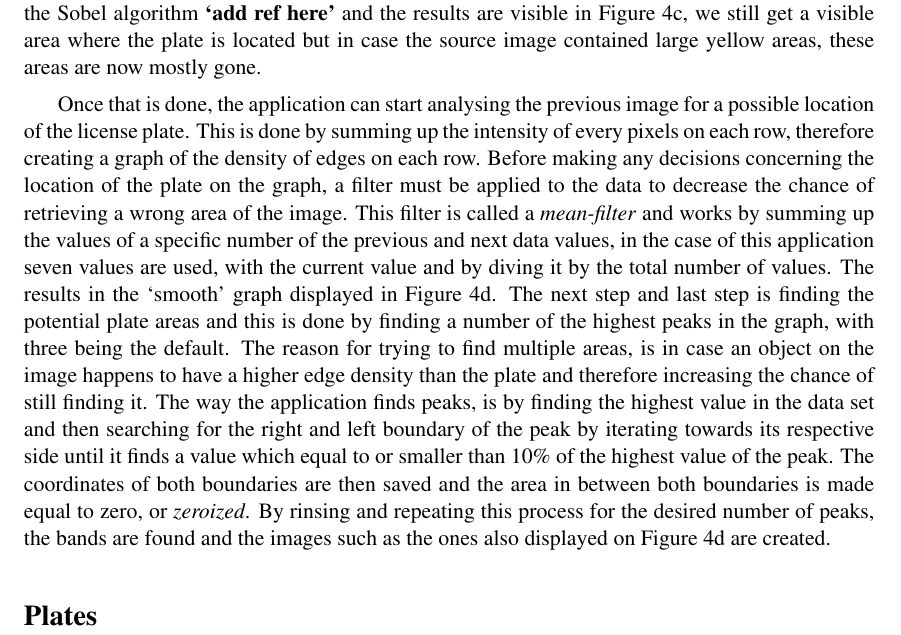
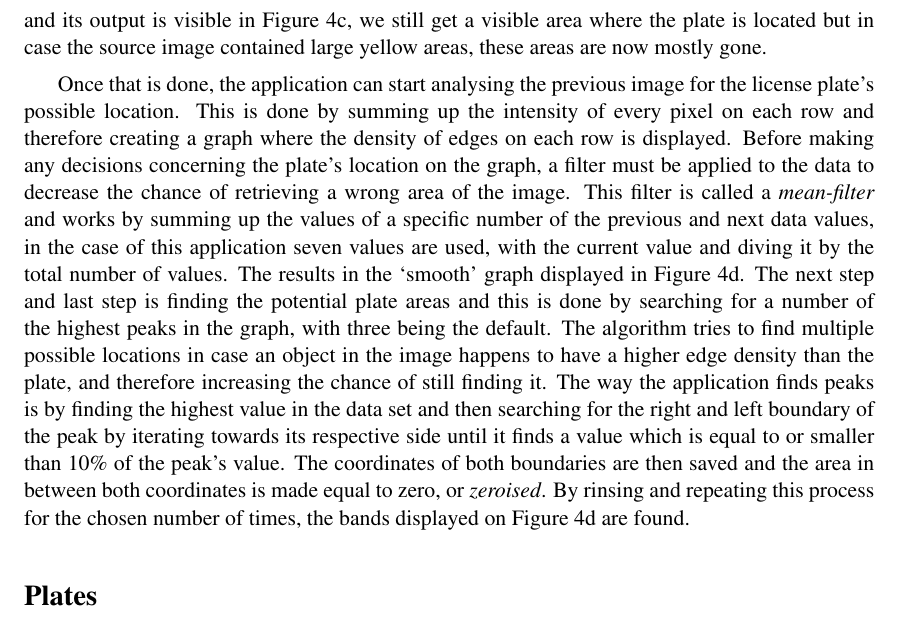
Before and after one commit to valorcurse/roadeye-thesis, a LaTeX document (verslag.tex, which reads hoofdverslag.tex): part of page 13 of 20, cut at the place of the change. Compiled offline with pdfLaTeX; a LaTeX package or settings file that is missing is left out.

Commit message:
Changes to language usage

```diff
--- a/hoofdverslag.tex
+++ b/hoofdverslag.tex
@@ -58,9 +58,9 @@ Colour segmentation consists of grabbing only the areas of an image which fall w
 \figuur{width=0.3\textwidth}{plaatjes/hsv}{hsv}{HSV colour space.}
 
 
-As a result of segmenting the yellow colour from the source image, the image in Figure \ref{fig:color-segmented} is created and it is quite visible where the plate is located. \textbf{`part about removing the small speckles'}. Because there are such things as yellow cars and other yellow objects everywhere, an extra step must be taken to increase the chance of finding plates instead of some random object. This is accomplished by making use of a characteristic of text and by extension of license plates, which is a high number of edges. By applying an edge detection algorithm, which in this case is the Sobel algorithm \textbf{`add ref here'} and the results are visible in Figure \ref{fig:edge-detected}, we still get a visible area where the plate is located but in case the source image contained large yellow areas, these areas are now mostly gone.
+As a result of segmenting the yellow colour from the source image, the image in Figure \ref{fig:color-segmented} is created, where the plate's location is quite visible. \textbf{`part about removing the small speckles'}. Because there are such things as yellow cars and other yellow objects everywhere, an extra step must be taken to decreased the chance of finding random objects. This is accomplished by making use of a characteristic of text and by extension of license plates, which is a high number of edges. By applying an edge detection algorithm, in this case the Sobel algorithm was used \textbf{`add ref here'} and its output is visible in Figure \ref{fig:edge-detected}, we still get a visible area where the plate is located but in case the source image contained large yellow areas, these areas are now mostly gone.
 
-Once that is done, the application can start analysing the previous image for a possible location of the license plate. This is done by summing up the intensity of every pixels on each row, therefore creating a graph of the density of edges on each row. Before making any decisions concerning the location of the plate on the graph, a filter must be applied to the data to decrease the chance of retrieving a wrong area of the image. This filter is called a \emph{mean-filter} and works by summing up the values of a specific number of the previous and next data values, in the case of this application seven values are used, with the current value and by diving it by the total number of values. The results in the `smooth' graph displayed in Figure \ref{fig:possible-bands}. The next step and last step is finding the potential plate areas and this is done by finding a number of the highest peaks in the graph, with three being the default. The reason for trying to find multiple areas, is in case an object on the image happens to have a higher edge density than the plate and therefore increasing the chance of still finding it. The way the application finds peaks, is by finding the highest value in the data set and then searching for the right and left boundary of the peak by iterating towards its respective side until it finds a value which equal to or smaller than 10\% of the highest value of the peak. The coordinates of both boundaries are then saved and the area in between both boundaries is made equal to zero, or \emph{zeroized}. By rinsing and repeating this process for the desired number of peaks, the bands are found and the images such as the ones also displayed on Figure \ref{fig:possible-bands} are created.
+Once that is done, the application can start analysing the previous image for the license plate's possible location. This is done by summing up the intensity of every pixel on each row and therefore creating a graph where the density of edges on each row is displayed. Before making any decisions concerning the plate's location on the graph, a filter must be applied to the data to decrease the chance of retrieving a wrong area of the image. This filter is called a \emph{mean-filter} and works by summing up the values of a specific number of the previous and next data values, in the case of this application seven values are used, with the current value and diving it by the total number of values. The results in the `smooth' graph displayed in Figure \ref{fig:possible-bands}. The next step and last step is finding the potential plate areas and this is done by searching for a number of the highest peaks in the graph, with three being the default. The algorithm tries to find multiple possible locations in case an object in the image happens to have a higher edge density than the plate, and therefore increasing the chance of still finding it. The way the application finds peaks is by finding the highest value in the data set and then searching for the right and left boundary of the peak by iterating towards its respective side until it finds a value which is equal to or smaller than 10\% of the peak's value. The coordinates of both boundaries are then saved and the area in between both coordinates is made equal to zero, or \emph{zeroised}. By rinsing and repeating this process for the chosen number of times, the bands displayed on Figure \ref{fig:possible-bands} are found.
 
 \begin{figure}[h]
         \centering
```
Also changed, not shown: verslag.pdf, hoofdverslag.tex (6 more changed lines).
